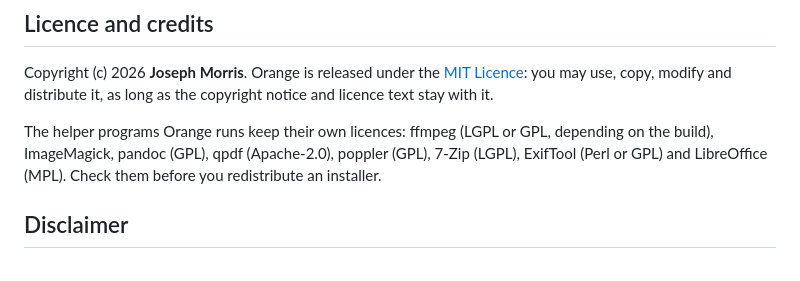
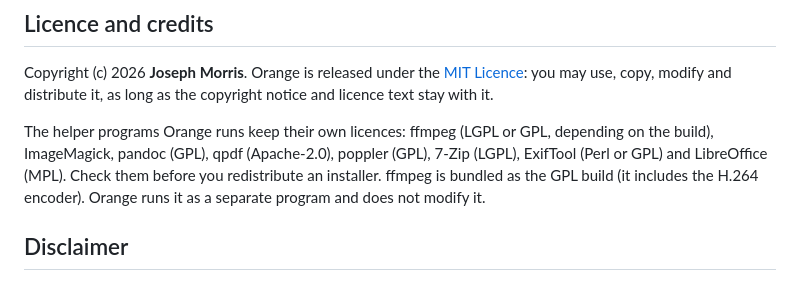
Before and after one commit to JosephMorris7/orange, a Markdown page: README.md, the part around the change. GitHub-like rendering.

Commit message:
Update licensing details in README.md
Clarify licensing information for bundled ffmpeg.

```diff
--- a/README.md
+++ b/README.md
@@ -106,6 +106,7 @@ The master logo is `docs/brand/mark.svg`. Run `python3 scripts/make-icons.py` to
 Copyright (c) 2026 **Joseph Morris**. Orange is released under the [MIT Licence](LICENSE): you may use, copy, modify and distribute it, as long as the copyright notice and licence text stay with it.
 
 The helper programs Orange runs keep their own licences: ffmpeg (LGPL or GPL, depending on the build), ImageMagick, pandoc (GPL), qpdf (Apache-2.0), poppler (GPL), 7-Zip (LGPL), ExifTool (Perl or GPL) and LibreOffice (MPL). Check them before you redistribute an installer.
+ffmpeg is bundled as the GPL build (it includes the H.264 encoder). Orange runs it as a separate program and does not modify it.
 
 ## Disclaimer
 
```
